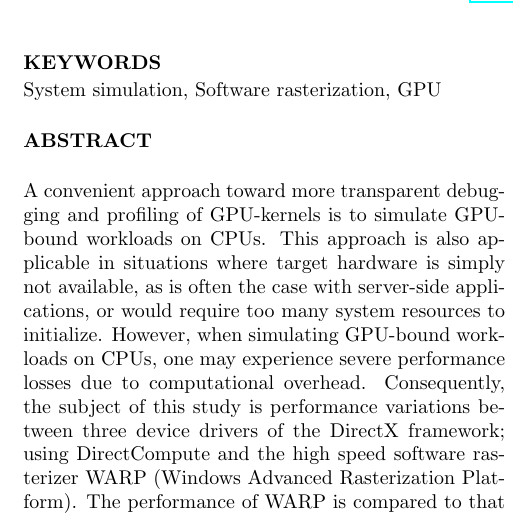
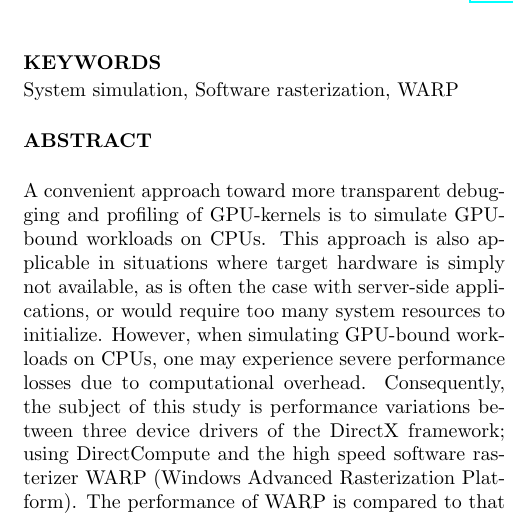
Before and after one commit to CaterHatterPillar/warp-paper, a LaTeX paper (tex/GAME_HARD_01.tex): part of one column of page 1 of 6, cut so that both start at the same text. Compiled offline with pdfLaTeX.

Commit message:
Replace keyword GPU with WARP.

```diff
--- a/tex/GAME_HARD_01.tex
+++ b/tex/GAME_HARD_01.tex
@@ -57,7 +55,7 @@
 
 \thispagestyle{empty}
 
-\keywords{System simulation, Software rasterization, GPU}
+\keywords{System simulation, Software rasterization, WARP}
 
 \input{GAME_HARD_01_ABSTRACT.tex}
 \input{GAME_HARD_01_INTRODUCTION.tex}
```
Also changed, not shown: tex/GAME_HARD_01.tex (6 more changed lines).
